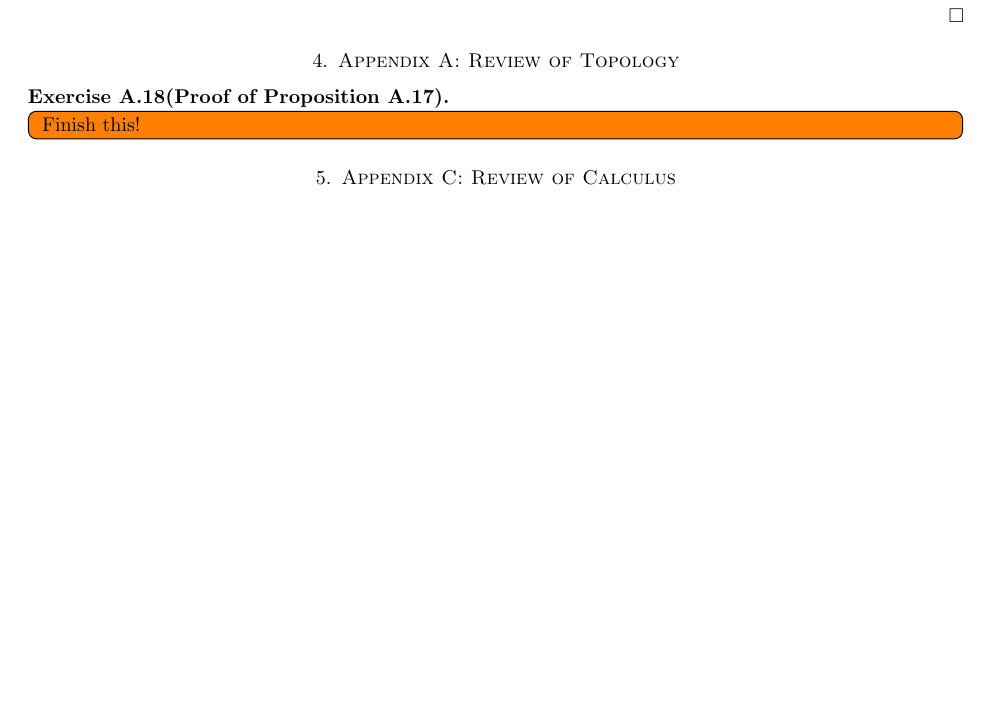
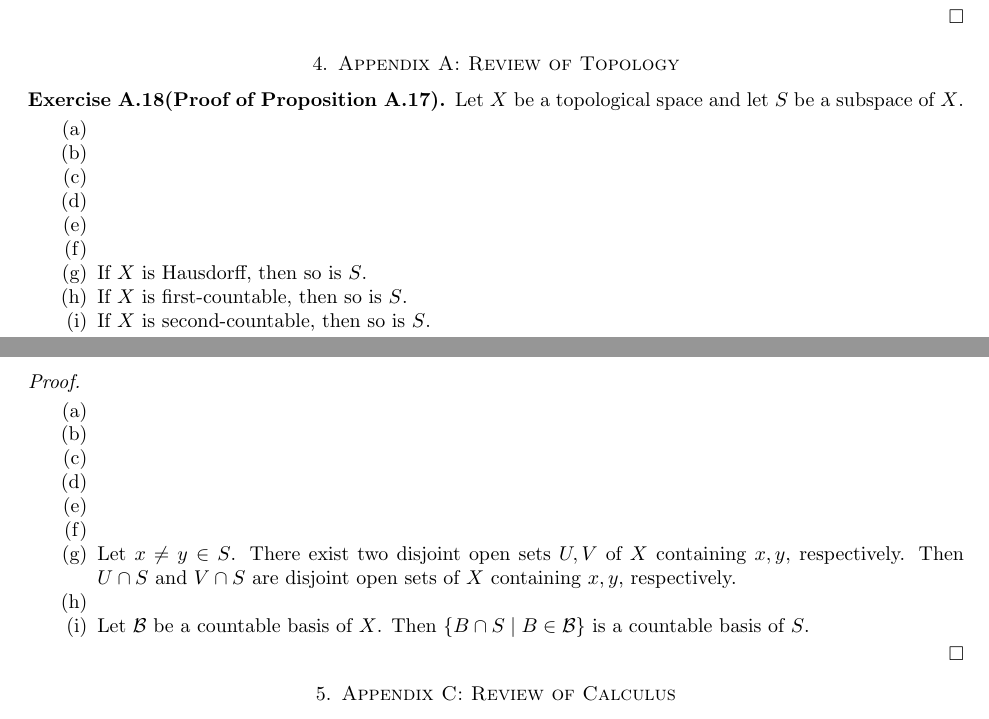
Before and after one commit to hidenori-shinohara/smooth_manifolds, a LaTeX paper (introduction_to_smooth_manifolds_notes.tex, which reads appendix_a.tex): part of page 6 of 7 before the commit and two parts of pages 6 and 7 of 7 after it, the two joined at a grey line, cut so that both start at the same text, the shorter picture padded with empty space. Compiled offline with pdfLaTeX.

Commit message:
Finish some of ex a.18

```diff
--- a/appendix_a.tex
+++ b/appendix_a.tex
@@ -1,6 +1,37 @@
 \begin{customexer}{A.18(Proof of Proposition A.17)}\label{exercise_a_18}
+  Let $X$ be a topological space and let $S$ be a subspace of $X$.
+  \begin{enumerate}[label=(\alph*)]
+    \item
+    \item
+    \item
+    \item
+    \item
+    \item
+    \item
+      If $X$ is Hausdorff, then so is $S$.
+    \item
+      If $X$ is first-countable, then so is $S$.
+    \item
+      If $X$ is second-countable, then so is $S$.
+  \end{enumerate}
+\end{customexer}
+
+\begin{proof}
   $ $
-  \todo[inline,caption={}]{
-    Finish this!
-  }
-\end{customexer}
+  \begin{enumerate}[label=(\alph*)]
+    \item
+    \item
+    \item
+    \item
+    \item
+    \item
+    \item
+      Let $x \ne y \in S$.
+      There exist two disjoint open sets $U, V$ of $X$ containing $x, y$, respectively.
+      Then $U \cap S$ and $V \cap S$ are disjoint open sets of $X$ containing $x, y$, respectively.
+    \item
+    \item
+      Let $\mathcal{B}$ be a countable basis of $X$.
+      Then $\{ B \cap S \mid B \in \mathcal{B} \}$ is a countable basis of $S$.
+  \end{enumerate}
+\end{proof}
```
Also changed, not shown: introduction_to_smooth_manifolds_notes.pdf.
